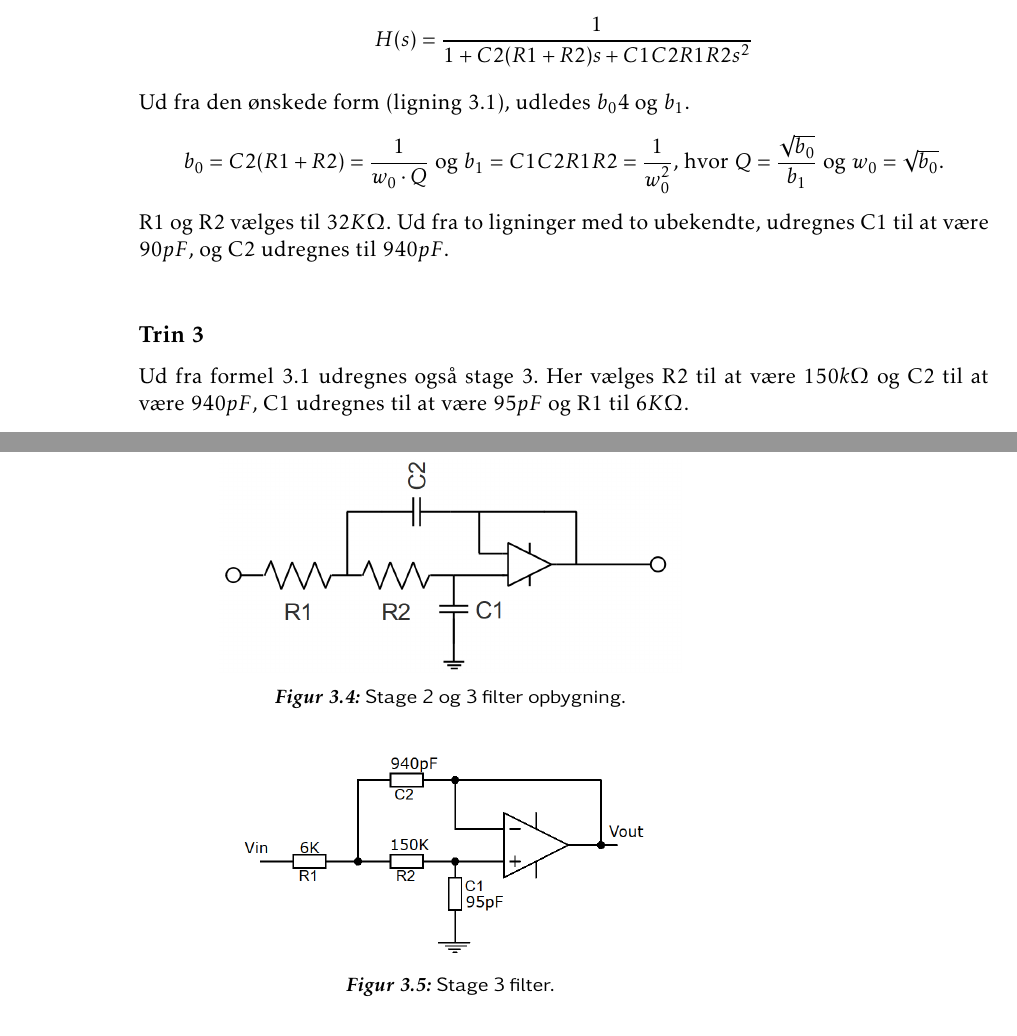
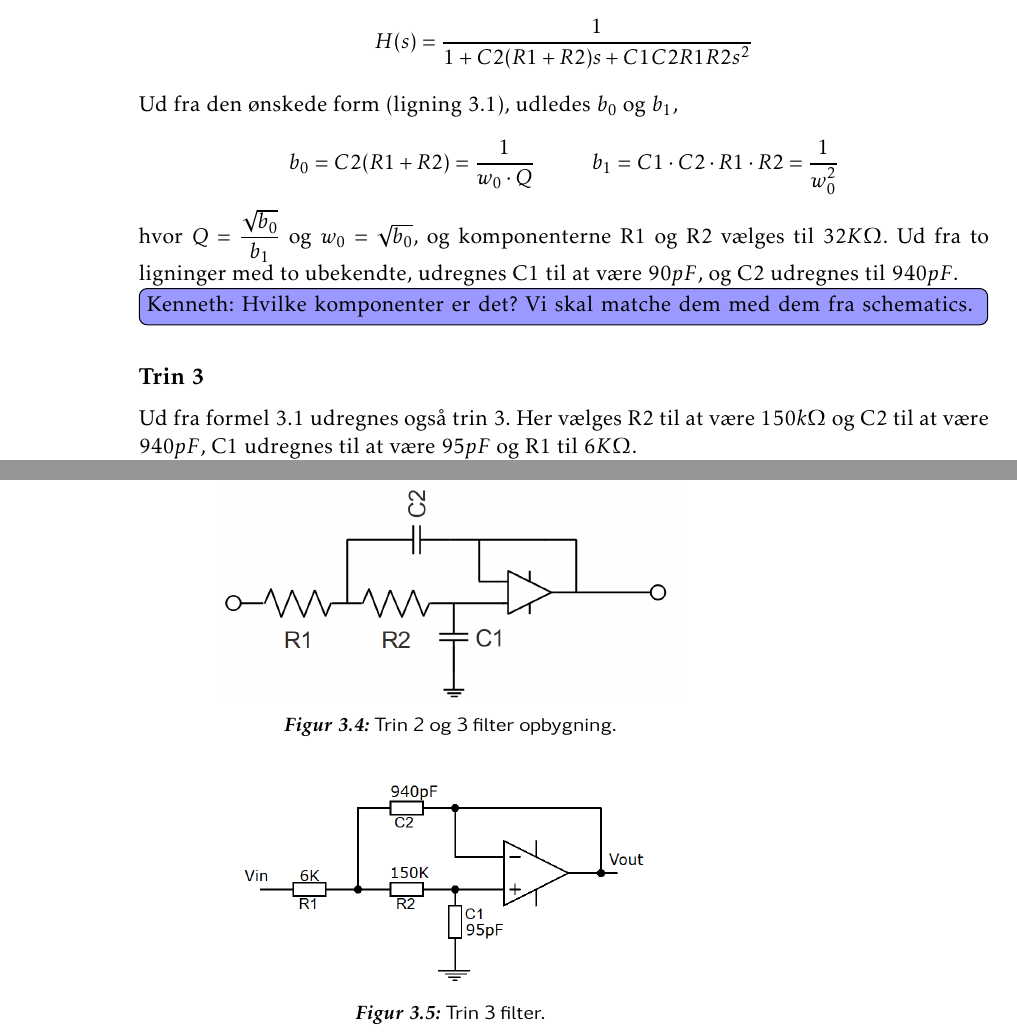
Before and after one commit to fraannk/sdu-gruppe3-2017, a LaTeX book (rapport.tex, which reads section/analog_filtre.tex): two parts of pages 21 and 22 of 61, joined at a grey line, cut so that both start at the same text. Compiled offline with pdfLaTeX.

Commit message:
Sidste på analog filter

```diff
--- a/section/analog_filtre.tex
+++ b/section/analog_filtre.tex
@@ -91,13 +91,15 @@ H(s) = \dfrac{1}{1+C2(R1+R2) s+C1C2R1R2 s^2}
 \label{eq::SallenKey}
 \end{math}
 \end{center}
-Ud fra den ønskede form (ligning \ref{eq::anfilter_standardeq}), udledes $b_04$ og $b_1$.
-\begin{center}
-	 $b_0 = C2(R1+R2) = \dfrac{1}{w_0\cdot Q}$ og $b_1 = C1C2R1R2 = \dfrac{1}{w_0^2}$, hvor $Q = \dfrac{\sqrt{b_0}}{b_1}$ og $w_0 = \sqrt{b_0}$.
-\end{center}
-R1 og R2 vælges til $32K\Omega$. Ud fra to ligninger med to ubekendte, udregnes C1 til at være $90pF$, og C2 udregnes til $940pF$.\\
+Ud fra den ønskede form (ligning \ref{eq::anfilter_standardeq}), udledes $b_0$ og $b_1$,
+
+\begin{equation}
+	 b_0 = C2(R1+R2) = \dfrac{1}{w_0\cdot Q} \hspace{1cm} b_1 = C1 \cdot C2 \cdot R1 \cdot R2 = \dfrac{1}{w_0^2} \nonumber
+\end{equation}
+hvor $Q = \dfrac{\sqrt{b_0}}{b_1}$ og $w_0 = \sqrt{b_0}$, og komponenterne R1 og R2 vælges til $32K\Omega$. Ud fra to ligninger med to ubekendte, udregnes C1 til at være $90pF$, og C2 udregnes til $940pF$.
+\Kenneth{Hvilke komponenter er det? Vi skal matche dem med dem fra schematics.}
 \subsection{Trin 3}
-Ud fra formel \ref{eq::SallenKey} udregnes også stage 3. Her vælges R2 til at være $150k\Omega$ og C2 til at være $940pF$, C1 udregnes til at være $95pF$ og R1 til $6K\Omega$.
+Ud fra formel \ref{eq::SallenKey} udregnes også trin 3. Her vælges R2 til at være $150k\Omega$ og C2 til at være $940pF$, C1 udregnes til at være $95pF$ og R1 til $6K\Omega$.
 
 %\begin{figure}[h]
 %	\centering
@@ -114,7 +117,7 @@ Ud fra formel \ref{eq::SallenKey} udregnes også stage 3. Her vælges R2 til at
 \begin{figure}[h!]
 	\centering
 	\includegraphics[scale=0.3]{./billeder/stage23}
-	\caption{Stage 2 og 3 filter opbygning.}
+	\caption{Trin 2 og 3 filter opbygning.}
 	\label{fig::filter_stage2}
 \end{figure}
 \FloatBlock
@@ -122,7 +125,7 @@ Ud fra formel \ref{eq::SallenKey} udregnes også stage 3. Her vælges R2 til at
 \begin{figure}[h!]
 	\centering
 	\includegraphics[scale=0.4]{./billeder/stage3}
-	\caption{Stage 3 filter.}
+	\caption{Trin 3 filter.}
 	\label{fig::filter_stage3}
 \end{figure}
 \FloatBlock
```
Also changed, not shown: section/iir.tex (+0 -1 lines), section/analog_filtre.tex (4 more changed lines).
